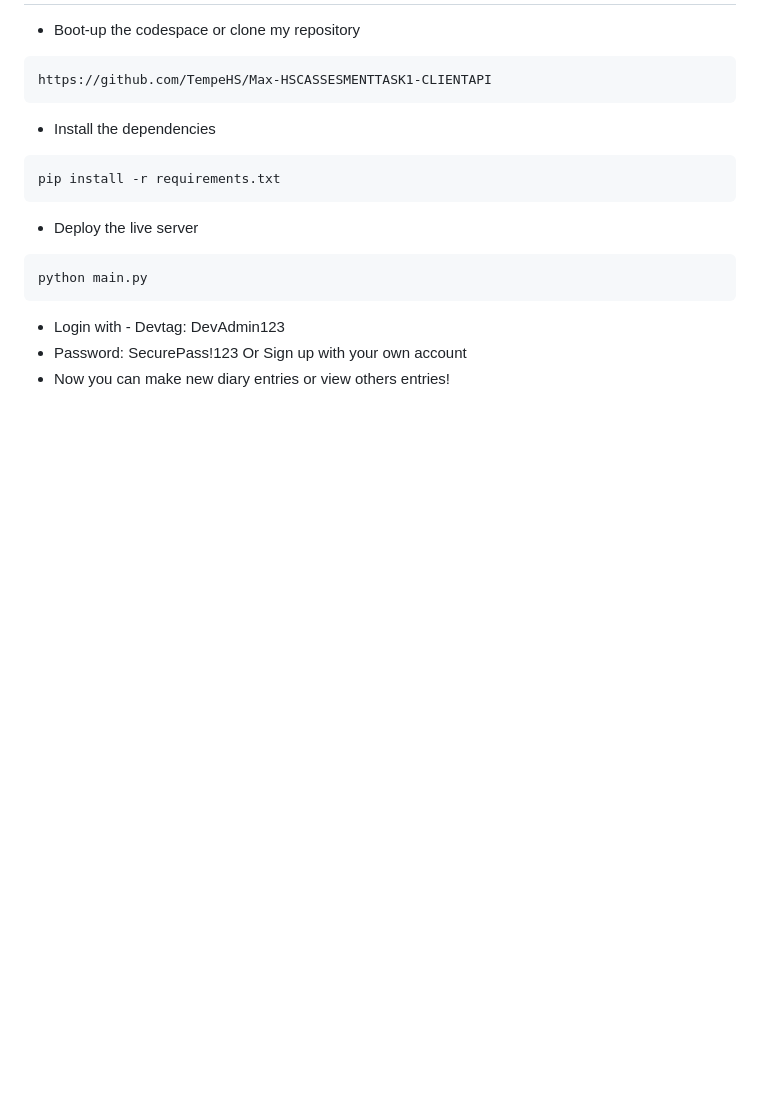
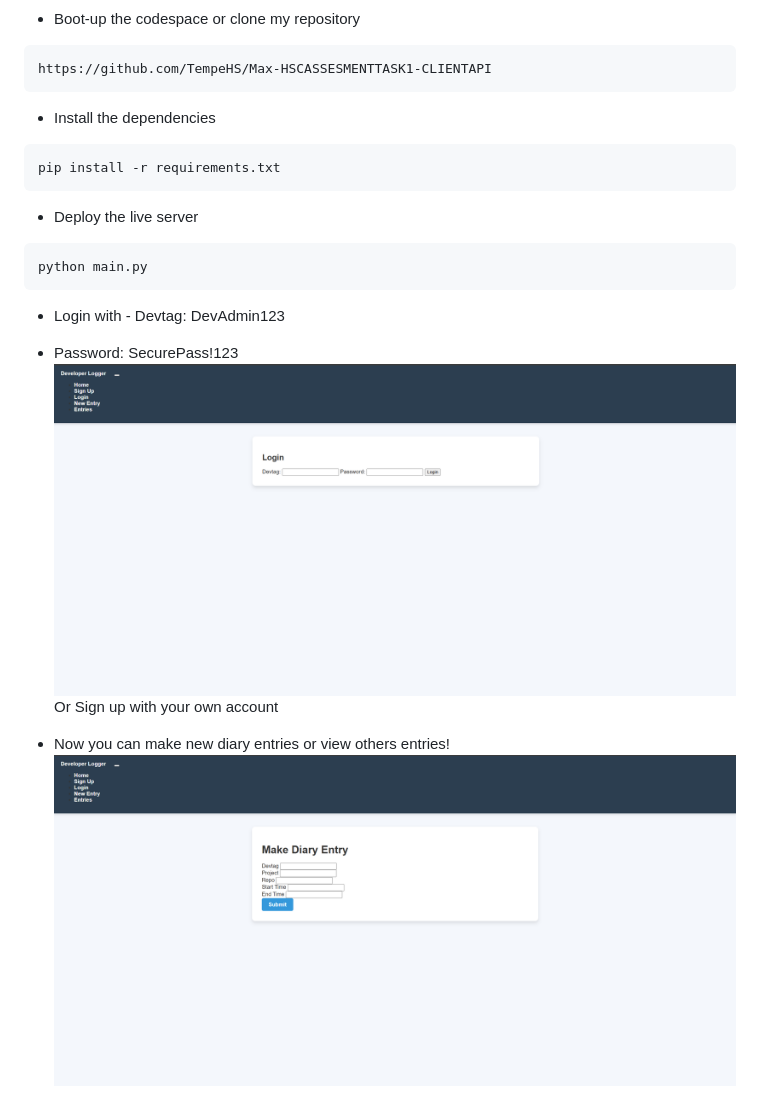
Before and after one commit to TempeHS/Max-HSCASSESMENTTASK1-CLIENTAPI, a Markdown page: README.md, the part around the change. Rendered like a GitHub page; pictures changed too: readme_photos/entry.PNG (added), readme_photos/login.PNG (added); blank space fills up the shorter version.

Commit message:
last update readme

```diff
--- a/README.md
+++ b/README.md
@@ -20,5 +20,8 @@
 <pre>python main.py</pre>
 - Login with - Devtag: DevAdmin123
 - Password: SecurePass!123
+  ![alt text](readme_photos/login.PNG)
   Or Sign up with your own account
+
 - Now you can make new diary entries or view others entries!
+  ![alt text](readme_photos/entry.PNG)
```
Also changed, not shown: 2 other files.
